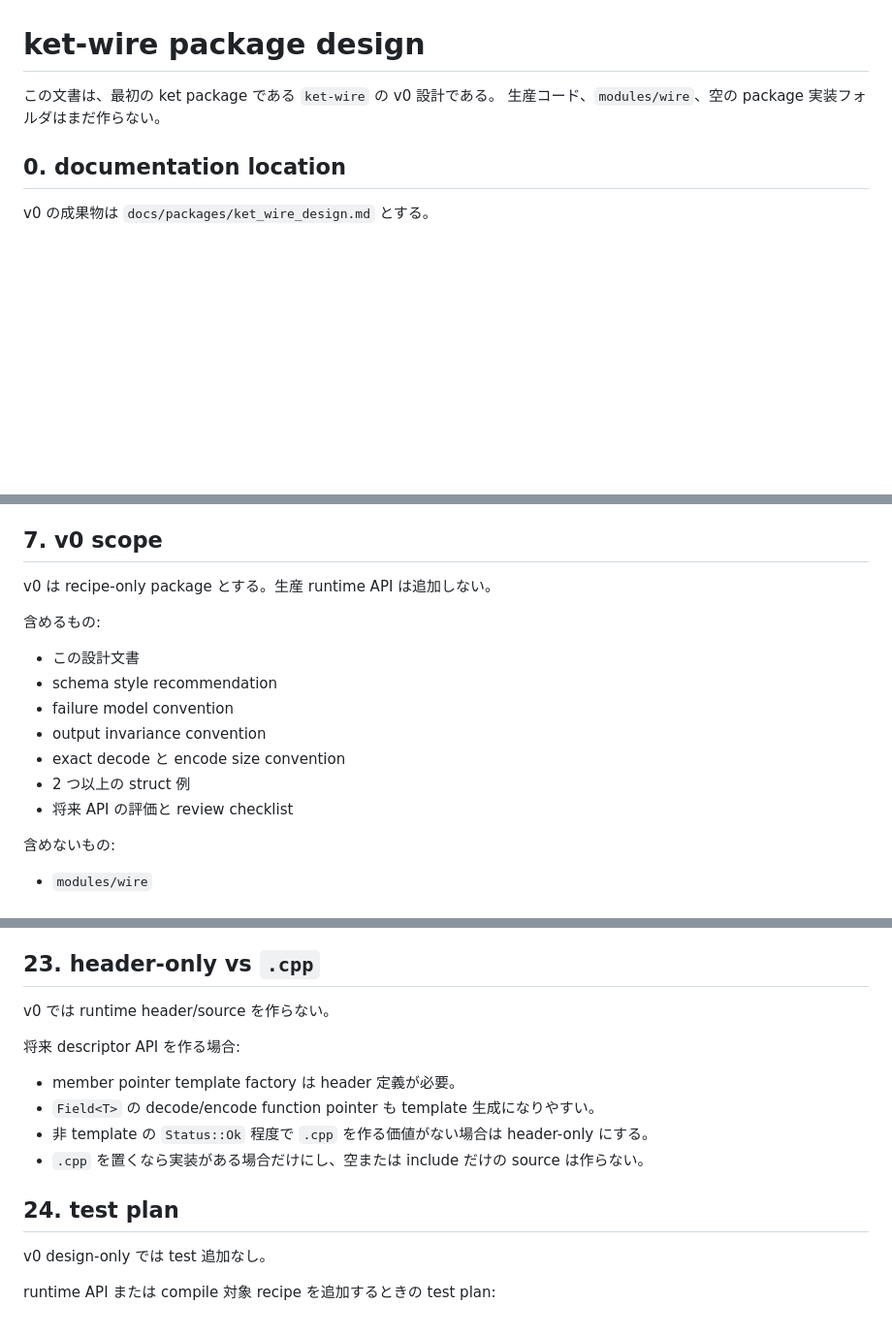
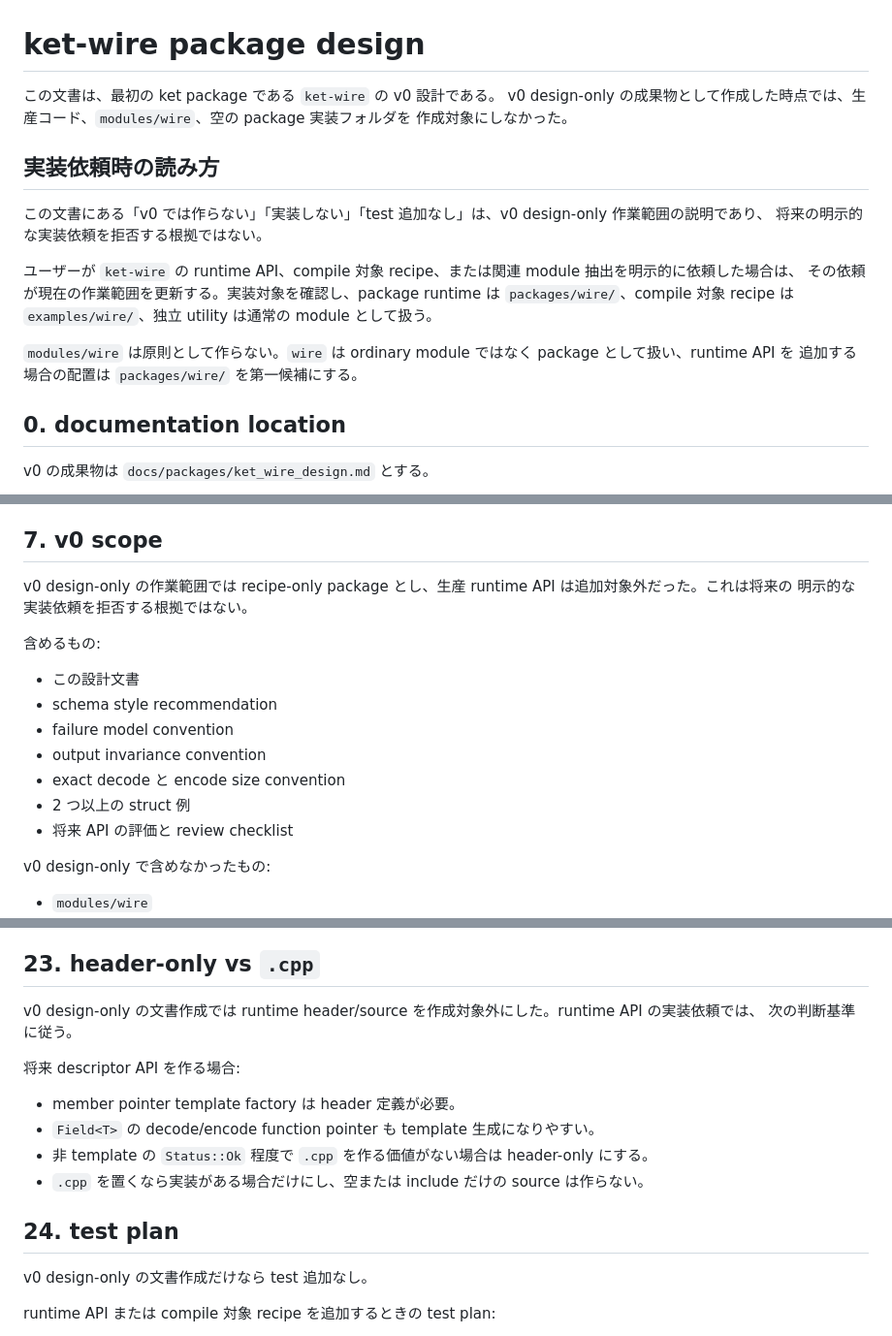
Before and after one commit to horiyamayoh/ket, a Markdown page: docs/packages/ket_wire_design.md, 3 parts joined by grey strips. Shown at 97% size. Drawn GitHub-style; blank space fills up the shorter version.

Commit message:
Clarify ket-wire implementation guidance

```diff
--- a/docs/packages/ket_wire_design.md
+++ b/docs/packages/ket_wire_design.md
@@ -1,7 +1,20 @@
 # ket-wire package design
 
 この文書は、最初の ket package である `ket-wire` の v0 設計である。
-生産コード、`modules/wire`、空の package 実装フォルダはまだ作らない。
+v0 design-only の成果物として作成した時点では、生産コード、`modules/wire`、空の package 実装フォルダを
+作成対象にしなかった。
+
+## 実装依頼時の読み方
+
+この文書にある「v0 では作らない」「実装しない」「test 追加なし」は、v0 design-only 作業範囲の説明であり、
+将来の明示的な実装依頼を拒否する根拠ではない。
+
+ユーザーが `ket-wire` の runtime API、compile 対象 recipe、または関連 module 抽出を明示的に依頼した場合は、
+その依頼が現在の作業範囲を更新する。実装対象を確認し、package runtime は `packages/wire/`、compile 対象
+recipe は `examples/wire/`、独立 utility は通常の module として扱う。
+
+`modules/wire` は原則として作らない。`wire` は ordinary module ではなく package として扱い、runtime API を
+追加する場合の配置は `packages/wire/` を第一候補にする。
 
 ## 0. documentation location
 
@@ -115,7 +128,8 @@ package に残すべきもの:
 
 ## 7. v0 scope
 
-v0 は recipe-only package とする。生産 runtime API は追加しない。
+v0 design-only の作業範囲では recipe-only package とし、生産 runtime API は追加対象外だった。これは将来の
+明示的な実装依頼を拒否する根拠ではない。
 
 含めるもの:
 
@@ -127,7 +141,7 @@ v0 は recipe-only package とする。生産 runtime API は追加しない。
 - 2 つ以上の struct 例
 - 将来 API の評価と review checklist
 
-含めないもの:
+v0 design-only で含めなかったもの:
 
 - `modules/wire`
 - `packages/wire` の production header/source
@@ -447,7 +461,8 @@ v0 package convention は C++11 を基準にする。
 
 ## 23. header-only vs `.cpp`
 
-v0 では runtime header/source を作らない。
+v0 design-only の文書作成では runtime header/source を作成対象外にした。runtime API の実装依頼では、
+次の判断基準に従う。
 
 将来 descriptor API を作る場合:
 
@@ -458,7 +473,7 @@ v0 では runtime header/source を作らない。
 
 ## 24. test plan
 
-v0 design-only では test 追加なし。
+v0 design-only の文書作成だけなら test 追加なし。
 
 runtime API または compile 対象 recipe を追加するときの test plan:
 
```
Also changed, not shown: other parts of docs/packages/ket_wire_design.md (+2 -1 lines).
